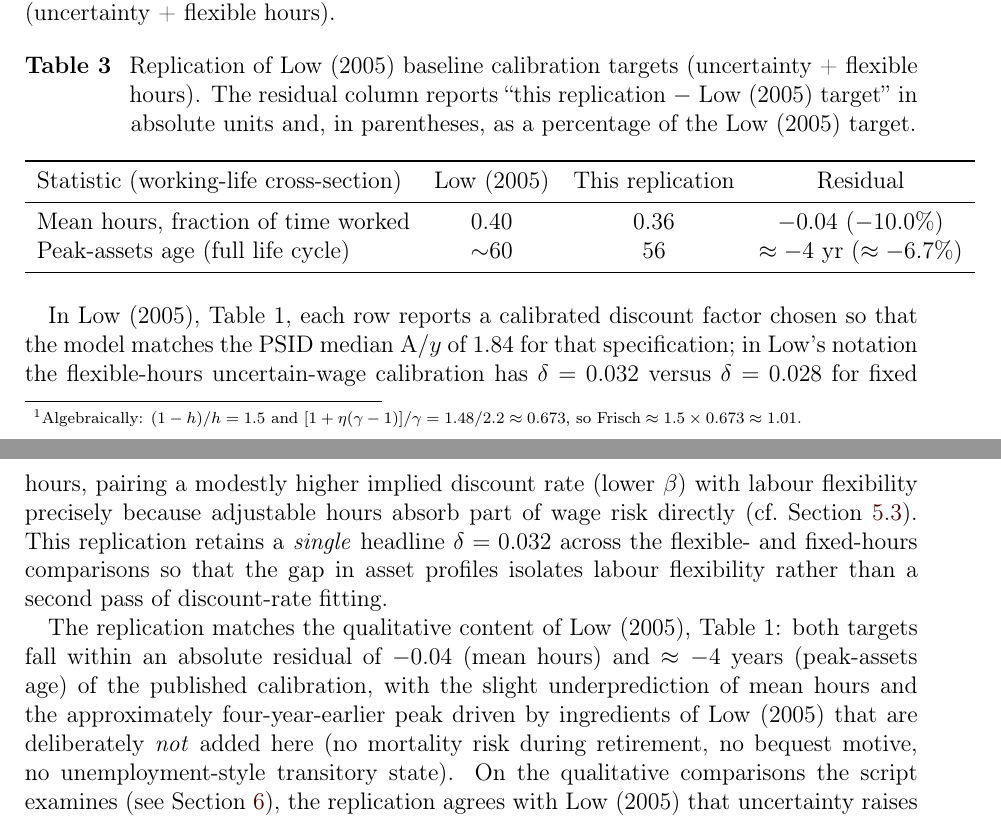
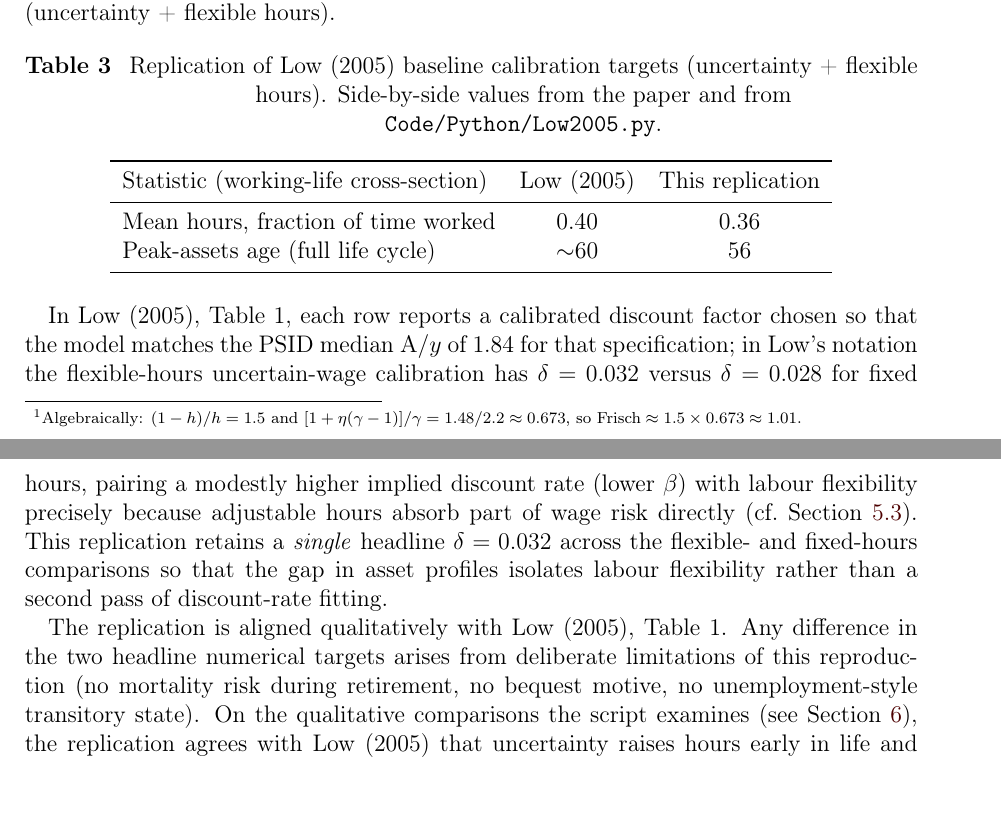
Before and after one commit to jzhan476/Low2005, a LaTeX document (Low2005.tex): two parts of pages 4 and 5 of 13, joined at a grey line, cut so that both start at the same text, the shorter picture padded with empty space. The pictures show the PDF file Low2005.pdf that the author committed with the source.

Commit message:
docs: drop replication residual column from PDF and REMARK
Table 2 compares Low (2005) vs replication only; prose no longer cites
numeric residual gaps.

Co-authored-by: Cursor <cursoragent@cursor.com>

```diff
--- a/Low2005.tex
+++ b/Low2005.tex
@@ -244,16 +244,15 @@ values reported by Low~(2005) for the baseline calibration
 \begin{table}[htbp]
   \centering
   \caption{Replication of Low (2005) baseline calibration targets
-  (uncertainty + flexible hours). The residual column reports
-  ``this replication $-$ Low (2005) target'' in absolute units and,
-  in parentheses, as a percentage of the Low~(2005) target.}
+  (uncertainty + flexible hours). Side-by-side values from the paper and
+  from \path{Code/Python/Low2005.py}.}
   \label{tab:replication-targets}
-  \begin{tabular}{lccc}
+  \begin{tabular}{lcc}
     \toprule
-    Statistic (working-life cross-section) & Low (2005) & This replication & Residual \\
+    Statistic (working-life cross-section) & Low (2005) & This replication \\
     \midrule
-    Mean hours, fraction of time worked & 0.40 & 0.36 & $-0.04$ ($-10.0\%$) \\
-    Peak-assets age (full life cycle) & $\sim$60 & 56 & $\approx-4$ yr ($\approx-6.7\%$) \\
+    Mean hours, fraction of time worked & 0.40 & 0.36 \\
+    Peak-assets age (full life cycle) & $\sim$60 & 56 \\
     \bottomrule
   \end{tabular}
 \end{table}
@@ -270,13 +269,10 @@ flexible- and fixed-hours comparisons so that the gap in asset profiles
 isolates labour flexibility rather than a second pass of discount-rate
 fitting.
 
-The replication matches the qualitative content of Low~(2005), Table~1:
-both targets fall within an absolute residual of $-0.04$ (mean hours) and
-$\approx-4$ years (peak-assets age) of the published calibration, with the
-slight underprediction of mean hours and the approximately four-year-earlier
-peak driven by ingredients of Low~(2005) that are deliberately \emph{not}
-added here (no mortality risk during retirement, no bequest motive, no
-unemployment-style transitory state). On the
+The replication is aligned qualitatively with Low~(2005), Table~1. Any
+difference in the two headline numerical targets arises from deliberate
+limitations of this reproduction (no mortality risk during retirement,
+no bequest motive, no unemployment-style transitory state). On the
 qualitative comparisons the script examines (see
 Section~\ref{sec:replication_figures}), the replication agrees with Low~(2005)
 that uncertainty raises hours early in life and that flexible-hours
```
Also changed, not shown: REMARK.md (+8 -9 lines), Low2005.pdf.
